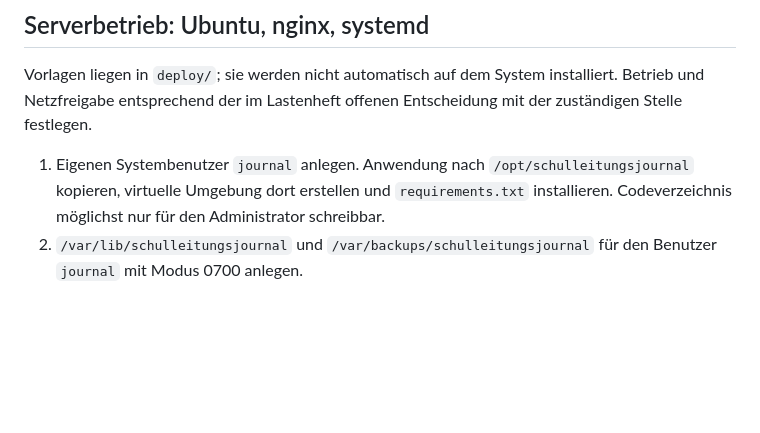
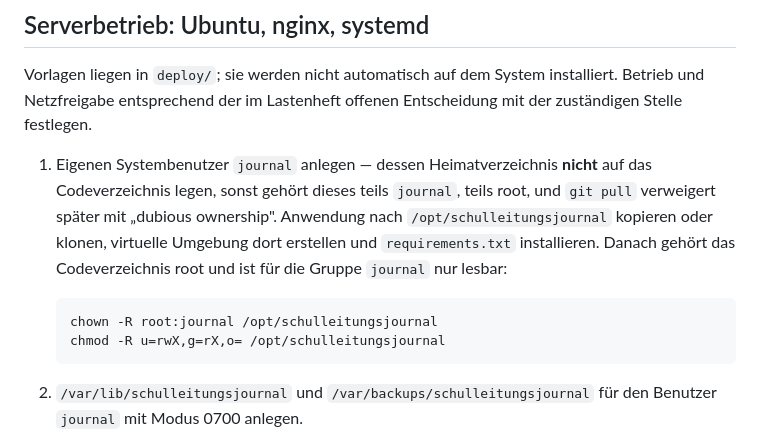
Before and after one commit to Bingenberger/SL-Journal, a Markdown page: README.md, the part around the change. GitHub-like rendering; blank space fills up the shorter version.

Commit message:
Serverinstallation: Eigentumsrechte am Codeverzeichnis klarstellen
Liegt das Heimatverzeichnis des Systembenutzers auf dem Codeverzeichnis,
gehört dieses hinterher teils journal, teils root – git verweigert dann
mit „dubious ownership". Schritt 1 nennt jetzt die richtige Aufteilung:
root als Eigentümer, Gruppe journal nur lesend.

Co-Authored-By: Claude Opus 5 <noreply@anthropic.com>

````diff
--- a/README.md
+++ b/README.md
@@ -280,7 +280,12 @@ Dies ersetzt die Anmeldung über einen neuen Einrichtungscode; Inhalte bleiben e
 
 Vorlagen liegen in `deploy/`; sie werden nicht automatisch auf dem System installiert. Betrieb und Netzfreigabe entsprechend der im Lastenheft offenen Entscheidung mit der zuständigen Stelle festlegen.
 
-1. Eigenen Systembenutzer `journal` anlegen. Anwendung nach `/opt/schulleitungsjournal` kopieren, virtuelle Umgebung dort erstellen und `requirements.txt` installieren. Codeverzeichnis möglichst nur für den Administrator schreibbar.
+1. Eigenen Systembenutzer `journal` anlegen — dessen Heimatverzeichnis **nicht** auf das Codeverzeichnis legen, sonst gehört dieses teils `journal`, teils root, und `git pull` verweigert später mit „dubious ownership". Anwendung nach `/opt/schulleitungsjournal` kopieren oder klonen, virtuelle Umgebung dort erstellen und `requirements.txt` installieren. Danach gehört das Codeverzeichnis root und ist für die Gruppe `journal` nur lesbar:
+
+   ```bash
+   chown -R root:journal /opt/schulleitungsjournal
+   chmod -R u=rwX,g=rX,o= /opt/schulleitungsjournal
+   ```
 2. `/var/lib/schulleitungsjournal` und `/var/backups/schulleitungsjournal` für den Benutzer `journal` mit Modus 0700 anlegen.
 3. `/etc/schulleitungsjournal` als root mit Gruppe journal und Modus 0750 anlegen. `deploy/journal.env.example` als `journal.env` ablegen, Modus 0640. Den Datenbankschlüssel vor dem ersten Start erzeugen: beispielsweise mit `Fernet.generate_key()`, als `master.key` dort ablegen, Eigentümer root:journal, Modus 0640. Bei Übernahme einer bestehenden Instanz unbedingt deren Originalschlüssel verwenden.
 4. Als Benutzer journal mit den Variablen aus `journal.env` `manage.py init` ausführen. Auch manuelle Verwaltungsbefehle müssen dieselben Instanz-/Schlüsselvariablen verwenden.
````
